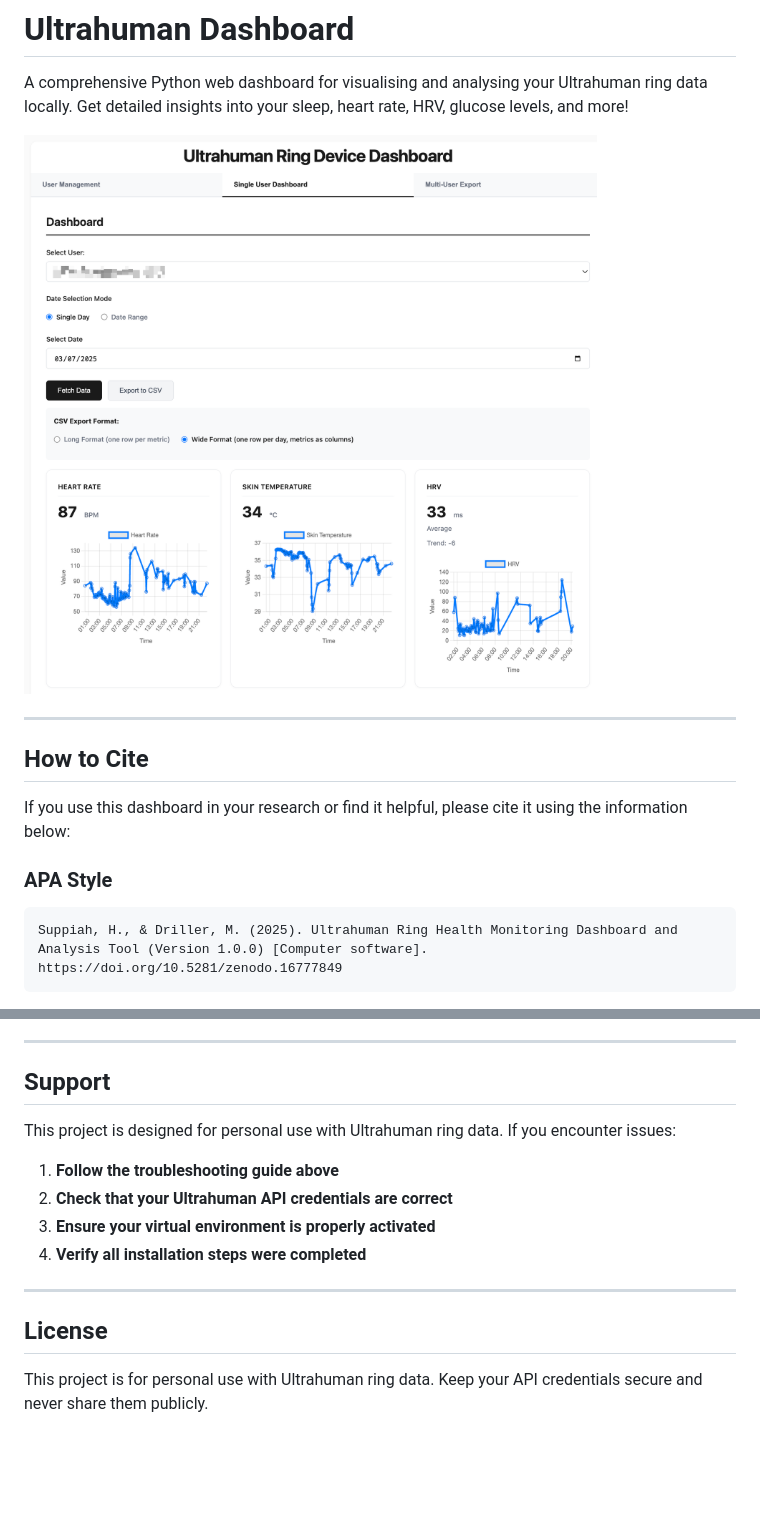
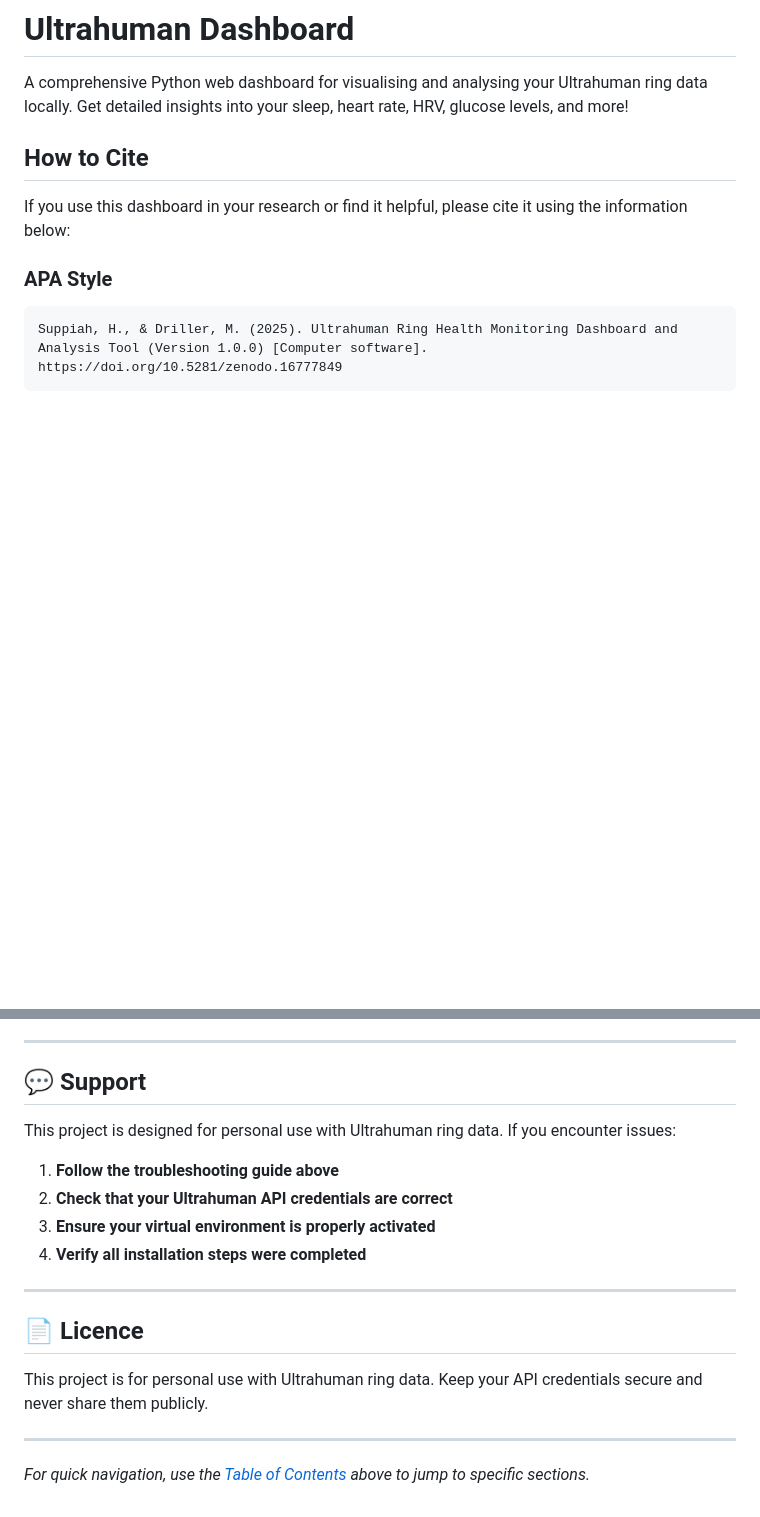
Before and after one commit to hareshsuppiah/ultrahuman_dashboard, a Markdown page: README.md, 2 parts joined by grey strips. Rendered like a GitHub page; blank space fills up the shorter version.

```diff
--- a/README.md
+++ b/README.md
@@ -1,10 +1,6 @@
 # Ultrahuman Dashboard
 
 A comprehensive Python web dashboard for visualising and analysing your Ultrahuman ring data locally. Get detailed insights into your sleep, heart rate, HRV, glucose levels, and more!
-
-![Ultrahuman Dashboard Screenshot](assets/images/dashboard-screenshot.png)
-
----
 
 ## How to Cite
 
@@ -498,7 +523,7 @@ pip install -r requirements.txt
 
 ---
 
-## Support
+## 💬 Support
 
 This project is designed for personal use with Ultrahuman ring data. If you encounter issues:
 
@@ -509,6 +534,10 @@ This project is designed for personal use with Ultrahuman ring data. If you enco
 
 ---
 
-## License
+## 📄 Licence
 
 This project is for personal use with Ultrahuman ring data. Keep your API credentials secure and never share them publicly.
+
+---
+
+*For quick navigation, use the [Table of Contents](#table-of-contents) above to jump to specific sections.*
```
Also changed, not shown: other parts of README.md (+39 -10 lines).
